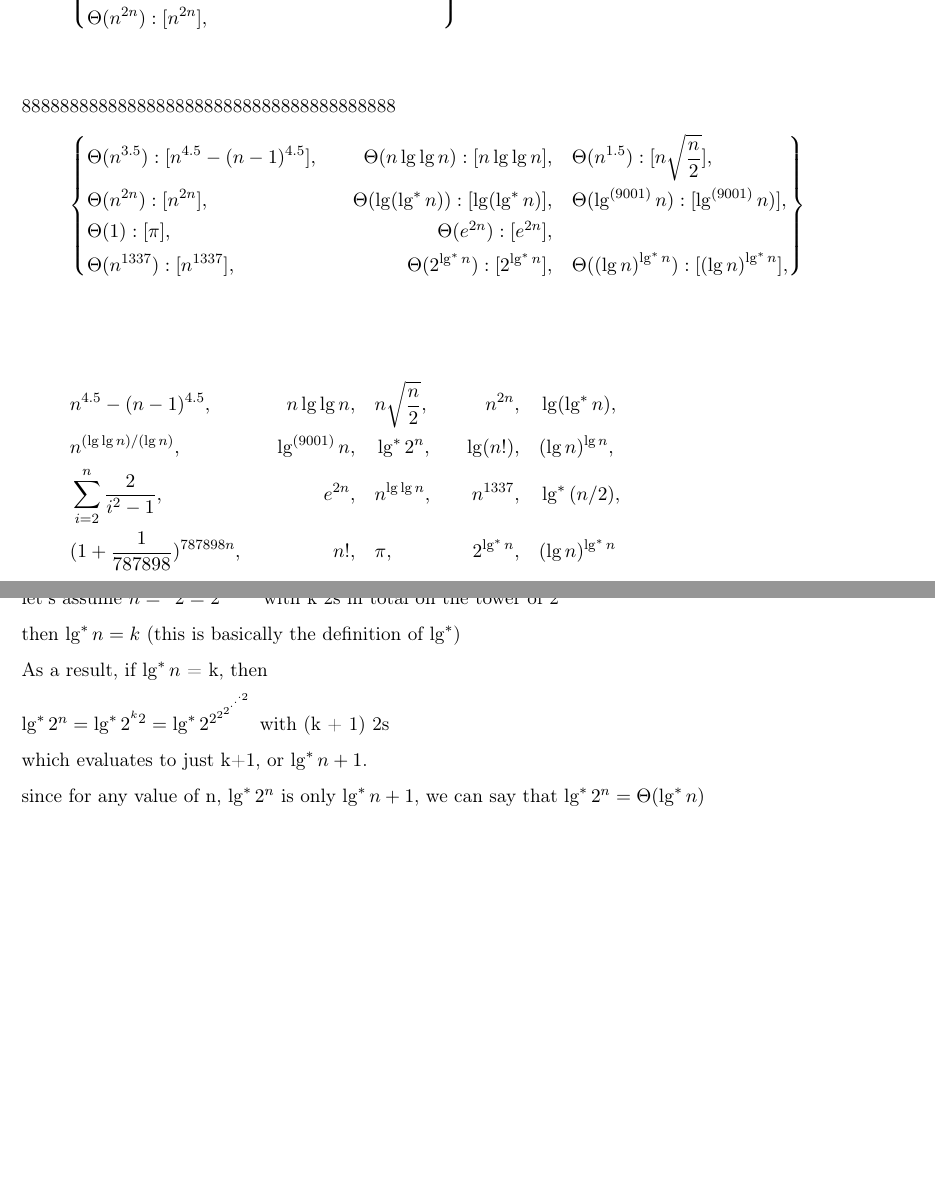
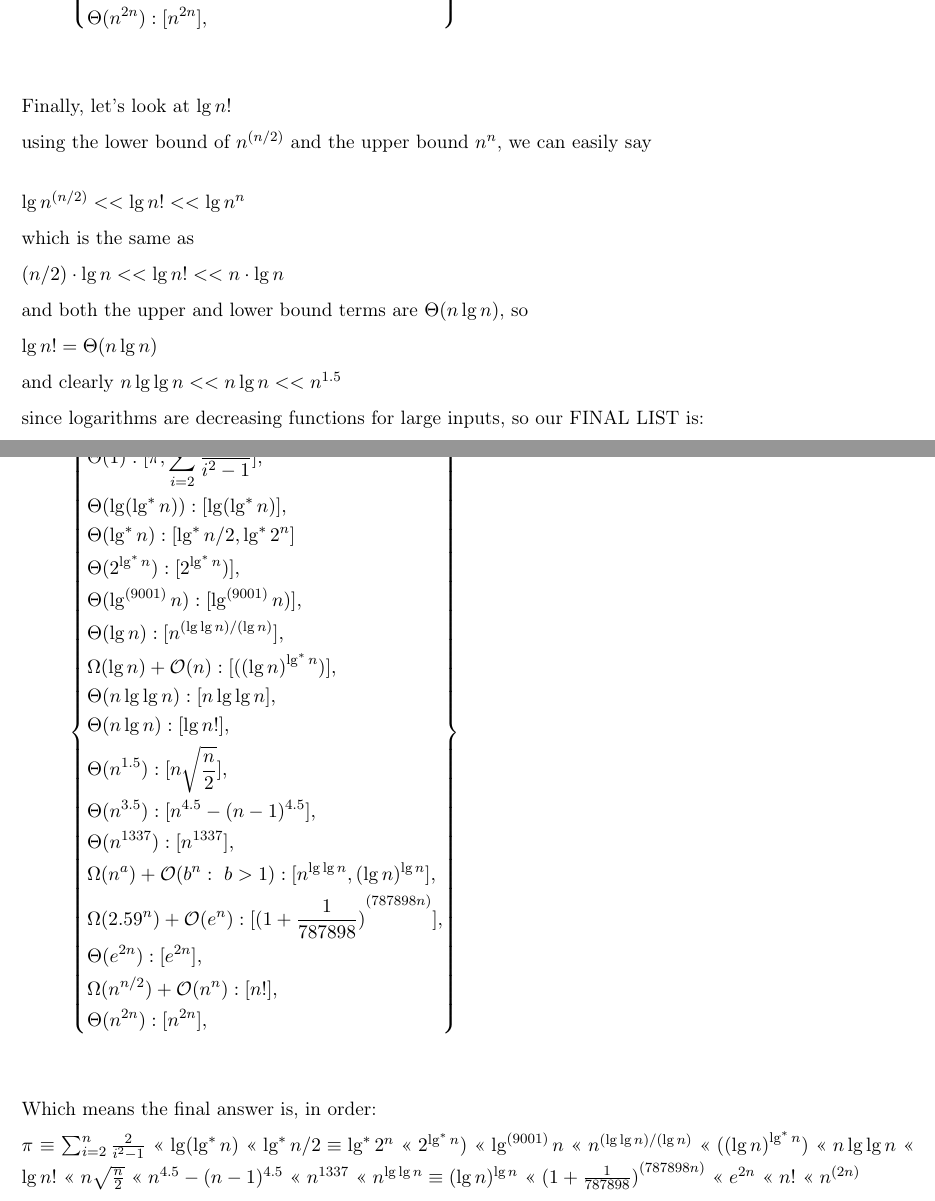
Before and after one commit to GautamMakheja/ece345, a LaTeX problem sheet (homework1.tex): two parts of pages 27 and 28 of 32, joined at a grey line, cut so that both start at the same text, the shorter picture padded with empty space. Compiled offline with pdfLaTeX.

Commit message:
AAAAAAAAAAAAAAAAAAAAAAAAAAAAAAAAAAAAAAAAAAAAAAAAAAAAAAAAAAAAAAAAAAAAAAAAAAAAAAAAAAAAAAAAAAAAAAAAAAAAAAAAAAAAAAAAAAAAAAAAAAAAAAAAAAAAAAAAAAAAAAAAAAAAAAAAAAAAAAAAAAAAAAAAAAAAAAAAAAAAAAAAAAAAAAAA

```diff
--- a/homework1.tex
+++ b/homework1.tex
@@ -1375,50 +1375,57 @@ this means $\lg^* 2^n \Theta(\lg^*)$
 \right\}
 \]\\
 
-888888888888888888888888888888888888888
-\[
-\left\{
-\begin{aligned}
-& \Theta(n^{3.5}): [n^{4.5} - (n - 1)^{4.5}],
-& \quad \Theta(n \lg \lg n): [n \lg \lg n],
-& \quad \Theta(n^{1.5}): [n\sqrt{\frac{n}{2}}],\\
+Finally, let's look at $\lg n!$
+
+using the lower bound of $n^{(n/2)}$ and the upper bound $n^n$, we can easily say\\
+
+$\lg n^{(n/2)} << \lg n! << \lg n^n$
+
+which is the same as
+
+$(n/2) \cdot \lg n << \lg n! << n \cdot \lg n$
+
+and both the upper and lower bound terms are $\Theta(n\lg n)$, so
+
+$\lg n! = \Theta(n\lg n)$
+
+and clearly $n\lg \lg n << n\lg n << n^{1.5}$
+
+since logarithms are decreasing functions for large inputs, so our FINAL LIST is:
+
+\[
+\left\{
+\begin{aligned}
+& \Theta(1): [\pi, \sum_{i=2}^{n} \frac{2}{i^2 - 1}],\\
+& \Theta(\lg(\lg^*n)): [\lg(\lg^*n)],\\
+& \Theta(\lg^* n): [\lg^* n/2, \lg^* 2^n]\\
+& \Theta(2^{\lg^*n}): [2^{\lg^*n})],\\
+& \Theta(\lg^{(9001)} n): [\lg^{(9001)} n)],\\
+& \Theta(\lg n): [n^{({\lg \lg n})/({\lg n})}],\\
+& \Omega(\lg n) + \mathcal{O}(n): [({(\lg n)}^{\lg^*{n}})],\\
+& \Theta(n\lg \lg n): [n\lg \lg n],\\
+& \Theta(n\lg n): [\lg n!],\\
+& \Theta(n^{1.5}): [n\sqrt{\frac{n}{2}}],\\
+& \Theta(n^{3.5}): [n^{4.5} - (n - 1)^{4.5}],\\
+& \Theta(n^{1337}): [n^{1337}],\\
+& \Omega(n^a) + \mathcal{O}(b^n:\,\, b > 1): [n^{\lg \lg n}, (\lg n)^{\lg n}],\\
+& \Omega(2.59^n) + \mathcal{O}(e^n): [{(1 + \frac{1}{787898})}^{(787898n)}],\\
+& \Theta(e^{2n}): [e^{2n}],\\
+& \Omega(n^{n/2}) + \mathcal{O}(n^n): [n!],\\
 & \Theta(n^{2n}): [n^{2n}],
-& \quad \Theta(\lg(\lg^*n)): [\lg(\lg^*n)],
-& \quad \Theta(\lg^{(9001)} n): [\lg^{(9001)} n)],\\
-& \Theta(1): [\pi],
-& \quad \Theta(e^{2n}): [e^{2n}],\\
-& \Theta(n^{1337}): [n^{1337}],
-& \quad \Theta(2^{\lg^*{n}}): [2^{\lg^*{n}}],
-& \quad \Theta({(\lg n)}^{\lg^*{n}}): [{(\lg n)}^{\lg^*{n}}],
-\end{aligned}
-\right\}
-\]\\
-
-
-\[
-\begin{aligned}
-& n^{4.5} - (n - 1)^{4.5}, & \quad n \lg \lg n, & \quad n\sqrt{\frac{n}{2}}, & \quad n^{2n}, & \quad \lg(\lg^*n), \\
-& n^{({\lg \lg n})/({\lg n})}, & \quad \lg^{(9001)} n, & \quad \lg^*2^{n}, & \quad \lg(n!), & \quad (\lg n)^{\lg n}, \\
-& \sum_{i=2}^n \frac{2}{{i}^2-1}, & \quad e^{2n}, & \quad n^{\lg \lg n}, & \quad n^{1337}, & \quad \lg^*{(n/2)}, \\
-& (1 + \frac{1}{787898})^{787898n}, & \quad n!, & \quad \pi, & \quad 2^{\lg^*n}, & \quad (\lg n)^{\lg^* n}
-\end{aligned}
-\]\\
-
-$\Theta(\lg^*2^n)$\\
-let's assume $n = {}^k 2 = 2^{2^{2^{\cdot^{\cdot^{\cdot 2}}}}}$ with k
-2s in total on the tower of 2
-
-then $\lg^*n = k$ (this is basically the definition of $\lg^*$)
-
-As a result, if $\lg^*n$ = k, then
-
-$\lg^*2^n = \lg^*{2^{{}^k 2}} = \lg^*{2^{2^{2^{2^{\cdot^{\cdot^{\cdot 2}}}}}}}$ with (k + 1) 2s
-
-which evaluates to just k+1, or $\lg^*n + 1$.
-
-since for any value of n, $\lg^*{2^n}$ is only $\lg^*n + 1$, we can say
-that $\lg^*{2^n} = \Theta(\lg^*{n})$
-
+\end{aligned}
+\right\}
+\]\\
+
+
+Which means the final answer is, in order:
+
+$\pi$ $\equiv$ $\sum_{i=2}^{n} \frac{2}{i^2 - 1}$ << $\lg(\lg^*n)$ <<
+$\lg^* n/2 \equiv \lg^* 2^n$ << $2^{\lg^*n})$ << $\lg^{(9001)} n$ <<
+$n^{({\lg \lg n})/({\lg n})}$ << $({(\lg n)}^{\lg^*{n}})$ << $n\lg \lg n$ <<
+$\lg n!$ << $n\sqrt{\frac{n}{2}}$ << $n^{4.5} - (n - 1)^{4.5}$ <<
+$n^{1337}$ << $n^{\lg \lg n} \equiv (\lg n)^{\lg n}$ <<
+${(1 + \frac{1}{787898})}^{(787898n)}$ << $e^{2n}$ << $n!$ << $n^{(2n)}$
 
 \newpage
 \clearpage
```
Also changed, not shown: homework1.pdf.
